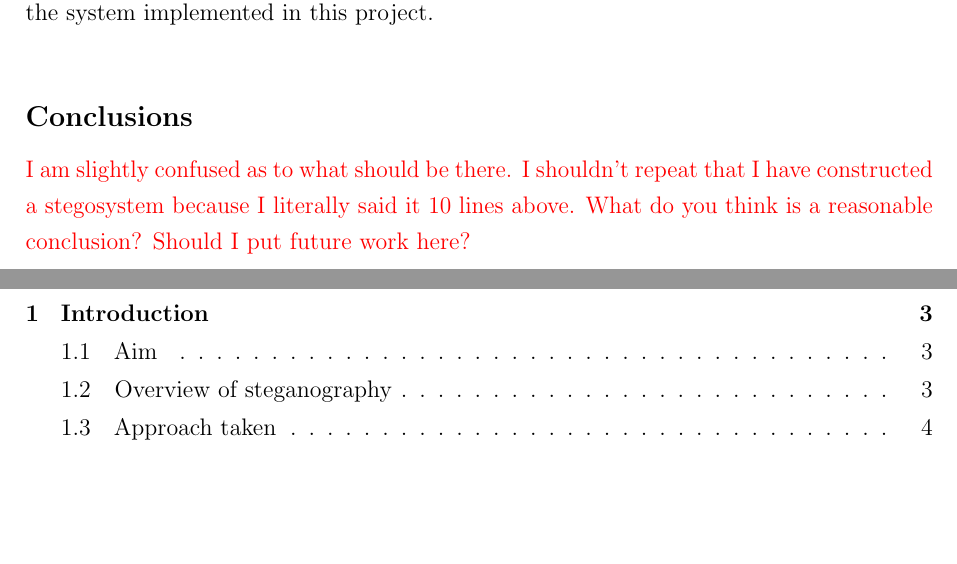
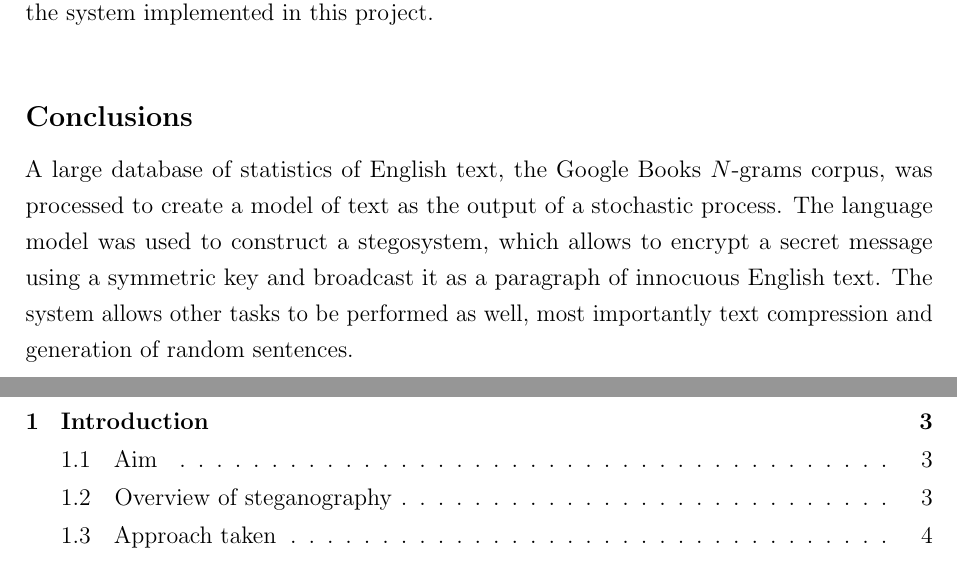
Before and after one commit to kkom/steganography-docs, a LaTeX document (Final Report/Final Report.tex): two parts of pages 4 and 5 of 51, joined at a grey line, cut so that both start at the same text, the shorter picture padded with empty space. Compiled offline with pdfLaTeX.

Commit message:
Add conclusions

```diff
--- a/Final Report/Final Report.tex
+++ b/Final Report/Final Report.tex
@@ -238,7 +238,7 @@ Then, secrecy is introduced to create a secure stegosystem. A symmetric key is u
 
 \subsection*{Conclusions}
 
-\noteSelf{I am slightly confused as to what should be there. I shouldn't repeat that I have constructed a stegosystem because I literally said it 10 lines above. What do you think is a reasonable conclusion? Should I put future work here?}
+A large database of statistics of English text, the Google Books $N$-grams corpus, was processed to create a model of text as the output of a stochastic process. The language model was used to construct a stegosystem, which allows to encrypt a secret message using a symmetric key and broadcast it as a paragraph of innocuous English text. The system allows other tasks to be performed as well, most importantly text compression and generation of random sentences.
 
 \cleardoublepage
 
```
